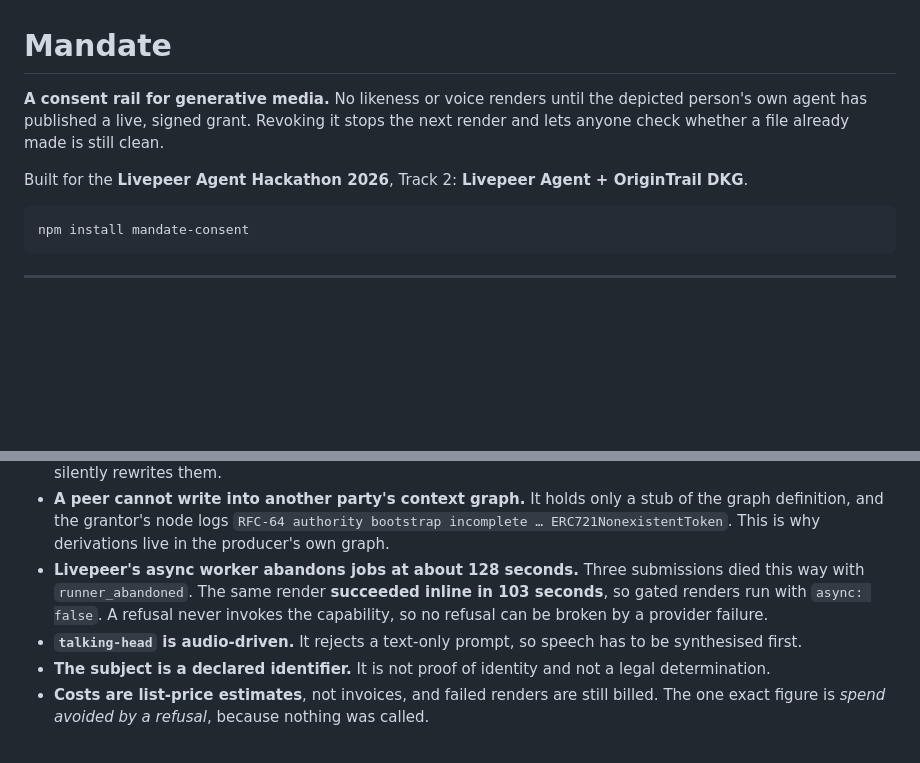
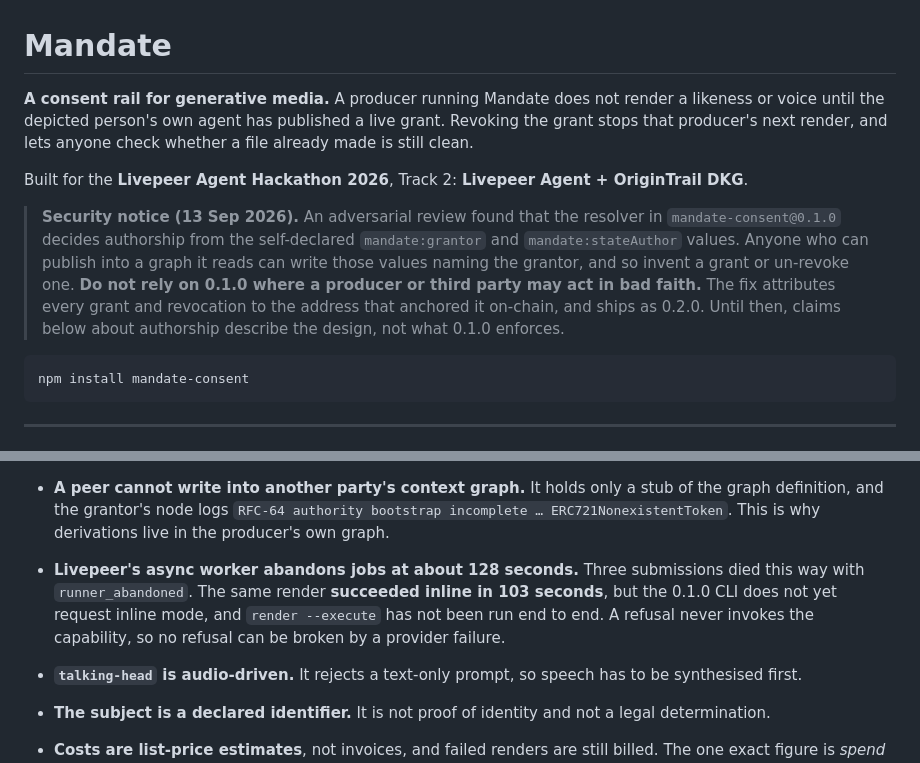
Before and after one commit to OoJae/mandate, a Markdown page: README.md, 2 parts joined by grey strips. Rendered like a GitHub page; blank space fills up the shorter version.

````diff
--- a/README.md
+++ b/README.md
@@ -1,10 +1,20 @@
 # Mandate
 
-**A consent rail for generative media.** No likeness or voice renders until the
-depicted person's own agent has published a live, signed grant. Revoking it stops
-the next render and lets anyone check whether a file already made is still clean.
+**A consent rail for generative media.** A producer running Mandate does not render
+a likeness or voice until the depicted person's own agent has published a live grant.
+Revoking the grant stops that producer's next render, and lets anyone check whether
+a file already made is still clean.
 
 Built for the **Livepeer Agent Hackathon 2026**, Track 2: **Livepeer Agent + OriginTrail DKG**.
+
+> **Security notice (13 Sep 2026).** An adversarial review found that the resolver
+> in `mandate-consent@0.1.0` decides authorship from the self-declared
+> `mandate:grantor` and `mandate:stateAuthor` values. Anyone who can publish into a
+> graph it reads can write those values naming the grantor, and so invent a grant
+> or un-revoke one. **Do not rely on 0.1.0 where a producer or third party may act
+> in bad faith.** The fix attributes every grant and revocation to the address that
+> anchored it on-chain, and ships as 0.2.0. Until then, claims below about
+> authorship describe the design, not what 0.1.0 enforces.
 
 ```bash
 npm install mandate-consent
@@ -279,8 +336,9 @@ These are stated plainly so a judge can tell what works from what is planned.
   producer's own graph.
 - **Livepeer's async worker abandons jobs at about 128 seconds.** Three submissions
   died this way with `runner_abandoned`. The same render **succeeded inline in 103
-  seconds**, so gated renders run with `async: false`. A refusal never invokes the
-  capability, so no refusal can be broken by a provider failure.
+  seconds**, but the 0.1.0 CLI does not yet request inline mode, and `render --execute`
+  has not been run end to end. A refusal never invokes the capability, so no refusal
+  can be broken by a provider failure.
 - **`talking-head` is audio-driven.** It rejects a text-only prompt, so speech has
   to be synthesised first.
 - **The subject is a declared identifier.** It is not proof of identity and not a
````
Also changed, not shown: other parts of README.md (+67 -20 lines), DESIGN.md (+18 -8 lines).
